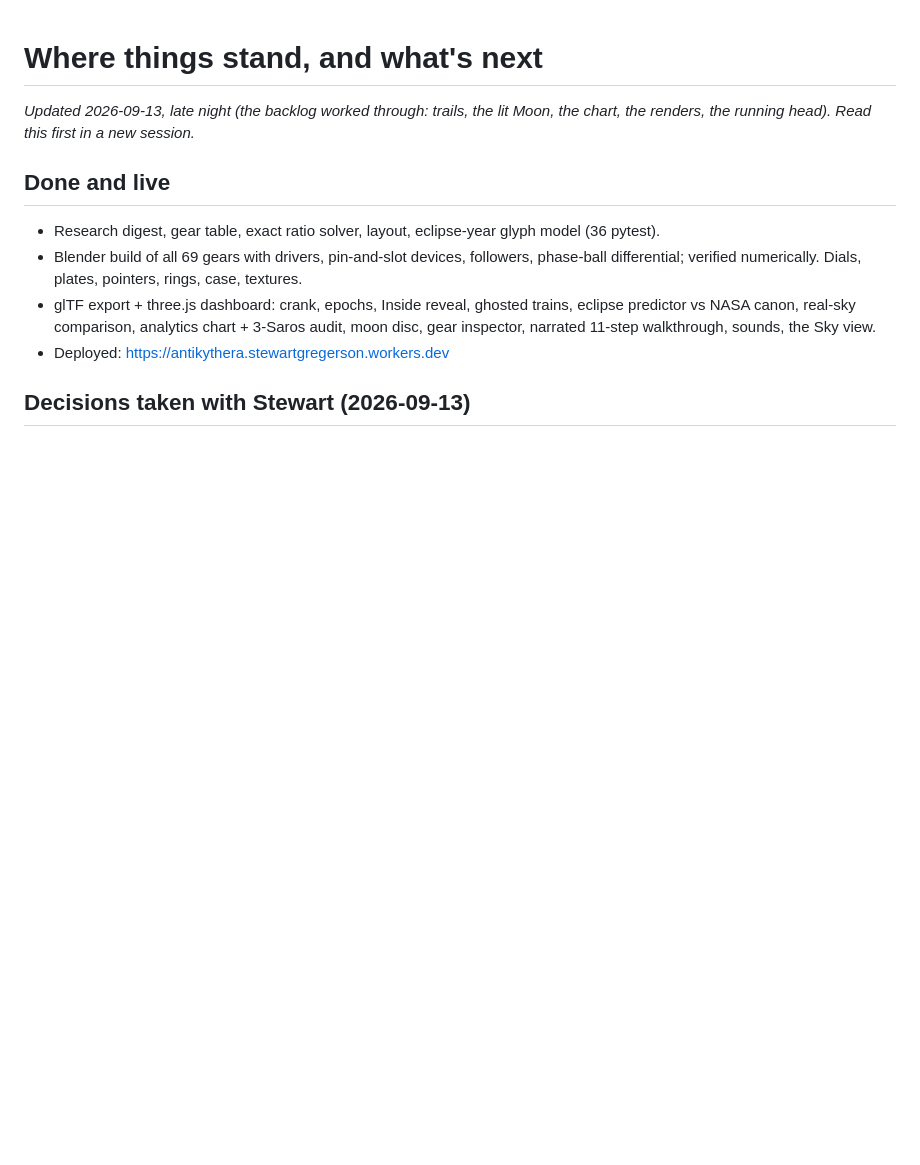
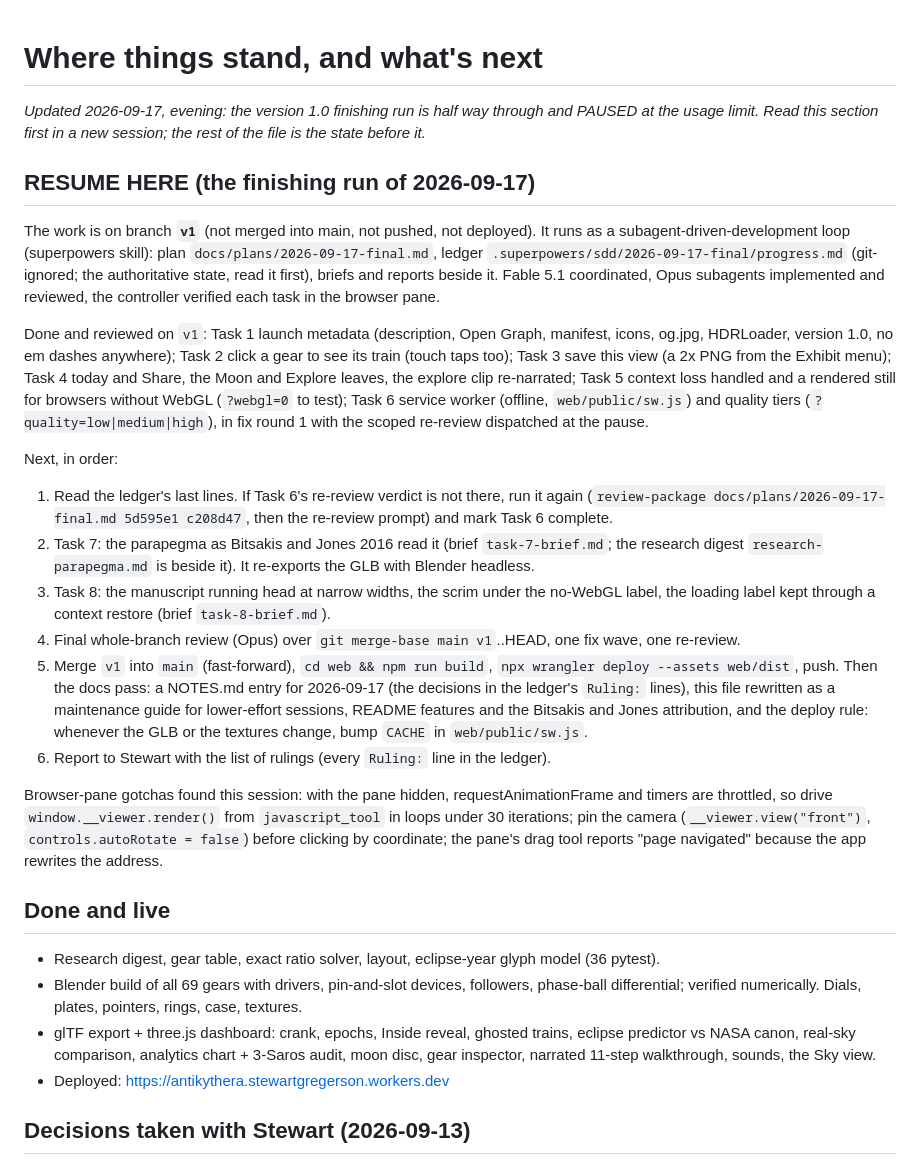
Before and after one commit to Samizdat-Publications/antikythera, a Markdown page: NEXT_STEPS.md, the part around the change. GitHub-like rendering; blank space fills up the shorter version.

Commit message:
Where the finishing run stands, paused at the usage limit: tasks 1 to 6 done or in re-review on v1, tasks 7 and 8 briefed, the final review, merge, deploy and docs pass still to come
Co-Authored-By: Claude Fable 5.1 <noreply@anthropic.com>

```diff
--- a/NEXT_STEPS.md
+++ b/NEXT_STEPS.md
@@ -1,6 +1,43 @@
 # Where things stand, and what's next
 
-_Updated 2026-09-13, late night (the backlog worked through: trails, the lit Moon, the chart, the renders, the running head). Read this first in a new session._
+_Updated 2026-09-17, evening: the version 1.0 finishing run is half way through and PAUSED at the
+usage limit. Read this section first in a new session; the rest of the file is the state before it._
+
+## RESUME HERE (the finishing run of 2026-09-17)
+
+The work is on branch **`v1`** (not merged into main, not pushed, not deployed). It runs as a
+subagent-driven-development loop (superpowers skill): plan `docs/plans/2026-09-17-final.md`, ledger
+`.superpowers/sdd/2026-09-17-final/progress.md` (git-ignored; the authoritative state, read it first),
+briefs and reports beside it. Fable 5.1 coordinated, Opus subagents implemented and reviewed, the
+controller verified each task in the browser pane.
+
+Done and reviewed on `v1`: Task 1 launch metadata (description, Open Graph, manifest, icons, og.jpg,
+HDRLoader, version 1.0, no em dashes anywhere); Task 2 click a gear to see its train (touch taps too);
+Task 3 save this view (a 2x PNG from the Exhibit menu); Task 4 today and Share, the Moon and Explore
+leaves, the explore clip re-narrated; Task 5 context loss handled and a rendered still for browsers
+without WebGL (`?webgl=0` to test); Task 6 service worker (offline, `web/public/sw.js`) and quality
+tiers (`?quality=low|medium|high`), in fix round 1 with the scoped re-review dispatched at the pause.
+
+Next, in order:
+1. Read the ledger's last lines. If Task 6's re-review verdict is not there, run it again
+   (`review-package docs/plans/2026-09-17-final.md 5d595e1 c208d47`, then the re-review prompt) and
+   mark Task 6 complete.
+2. Task 7: the parapegma as Bitsakis and Jones 2016 read it (brief `task-7-brief.md`; the research
+   digest `research-parapegma.md` is beside it). It re-exports the GLB with Blender headless.
+3. Task 8: the manuscript running head at narrow widths, the scrim under the no-WebGL label, the
+   loading label kept through a context restore (brief `task-8-brief.md`).
+4. Final whole-branch review (Opus) over `git merge-base main v1`..HEAD, one fix wave, one re-review.
+5. Merge `v1` into `main` (fast-forward), `cd web && npm run build`, `npx wrangler deploy --assets web/dist`,
+   push. Then the docs pass: a NOTES.md entry for 2026-09-17 (the decisions in the ledger's `Ruling:`
+   lines), this file rewritten as a maintenance guide for lower-effort sessions, README features and
+   the Bitsakis and Jones attribution, and the deploy rule: whenever the GLB or the textures change,
+   bump `CACHE` in `web/public/sw.js`.
+6. Report to Stewart with the list of rulings (every `Ruling:` line in the ledger).
+
+Browser-pane gotchas found this session: with the pane hidden, requestAnimationFrame and timers are
+throttled, so drive `window.__viewer.render()` from `javascript_tool` in loops under 30 iterations;
+pin the camera (`__viewer.view("front")`, `controls.autoRotate = false`) before clicking by
+coordinate; the pane's drag tool reports "page navigated" because the app rewrites the address.
 
 ## Done and live
 
```
